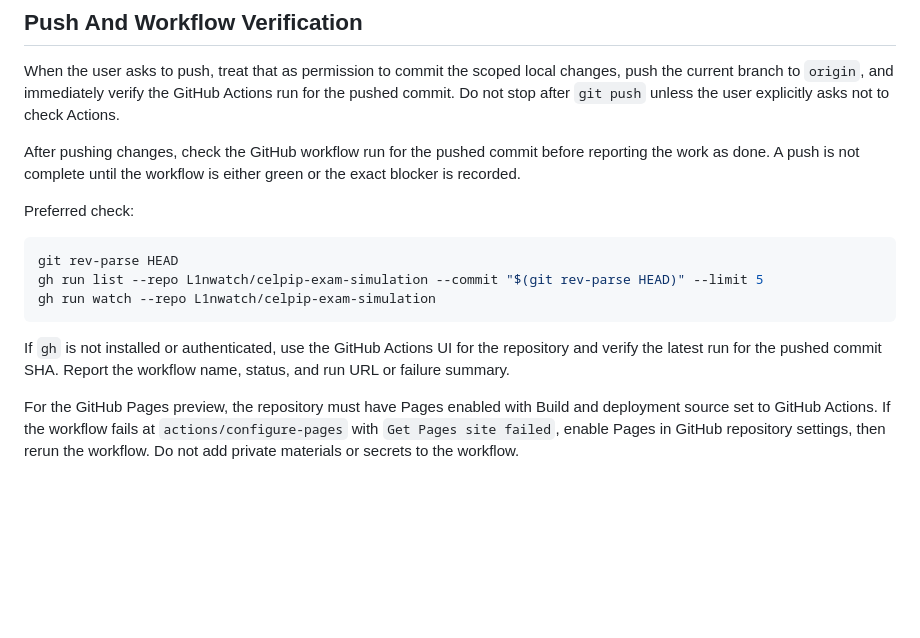
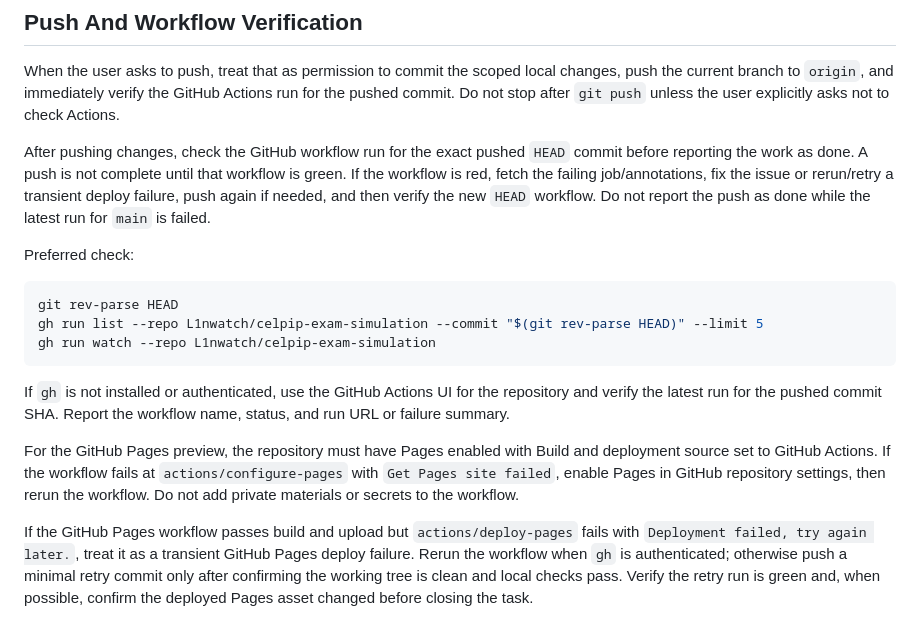
Before and after one commit to L1nwatch/celpip-exam-simulation, a Markdown page: COOKBOOK.md, the part around the change. GitHub-like rendering; blank space fills up the shorter version.

Commit message:
Clarify workflow retry requirement

```diff
--- a/COOKBOOK.md
+++ b/COOKBOOK.md
@@ -135,7 +135,7 @@ output/
 
 When the user asks to push, treat that as permission to commit the scoped local changes, push the current branch to `origin`, and immediately verify the GitHub Actions run for the pushed commit. Do not stop after `git push` unless the user explicitly asks not to check Actions.
 
-After pushing changes, check the GitHub workflow run for the pushed commit before reporting the work as done. A push is not complete until the workflow is either green or the exact blocker is recorded.
+After pushing changes, check the GitHub workflow run for the exact pushed `HEAD` commit before reporting the work as done. A push is not complete until that workflow is green. If the workflow is red, fetch the failing job/annotations, fix the issue or rerun/retry a transient deploy failure, push again if needed, and then verify the new `HEAD` workflow. Do not report the push as done while the latest run for `main` is failed.
 
 Preferred check:
 
@@ -148,3 +148,5 @@ gh run watch --repo L1nwatch/celpip-exam-simulation
 If `gh` is not installed or authenticated, use the GitHub Actions UI for the repository and verify the latest run for the pushed commit SHA. Report the workflow name, status, and run URL or failure summary.
 
 For the GitHub Pages preview, the repository must have Pages enabled with Build and deployment source set to GitHub Actions. If the workflow fails at `actions/configure-pages` with `Get Pages site failed`, enable Pages in GitHub repository settings, then rerun the workflow. Do not add private materials or secrets to the workflow.
+
+If the GitHub Pages workflow passes build and upload but `actions/deploy-pages` fails with `Deployment failed, try again later.`, treat it as a transient GitHub Pages deploy failure. Rerun the workflow when `gh` is authenticated; otherwise push a minimal retry commit only after confirming the working tree is clean and local checks pass. Verify the retry run is green and, when possible, confirm the deployed Pages asset changed before closing the task.
```
